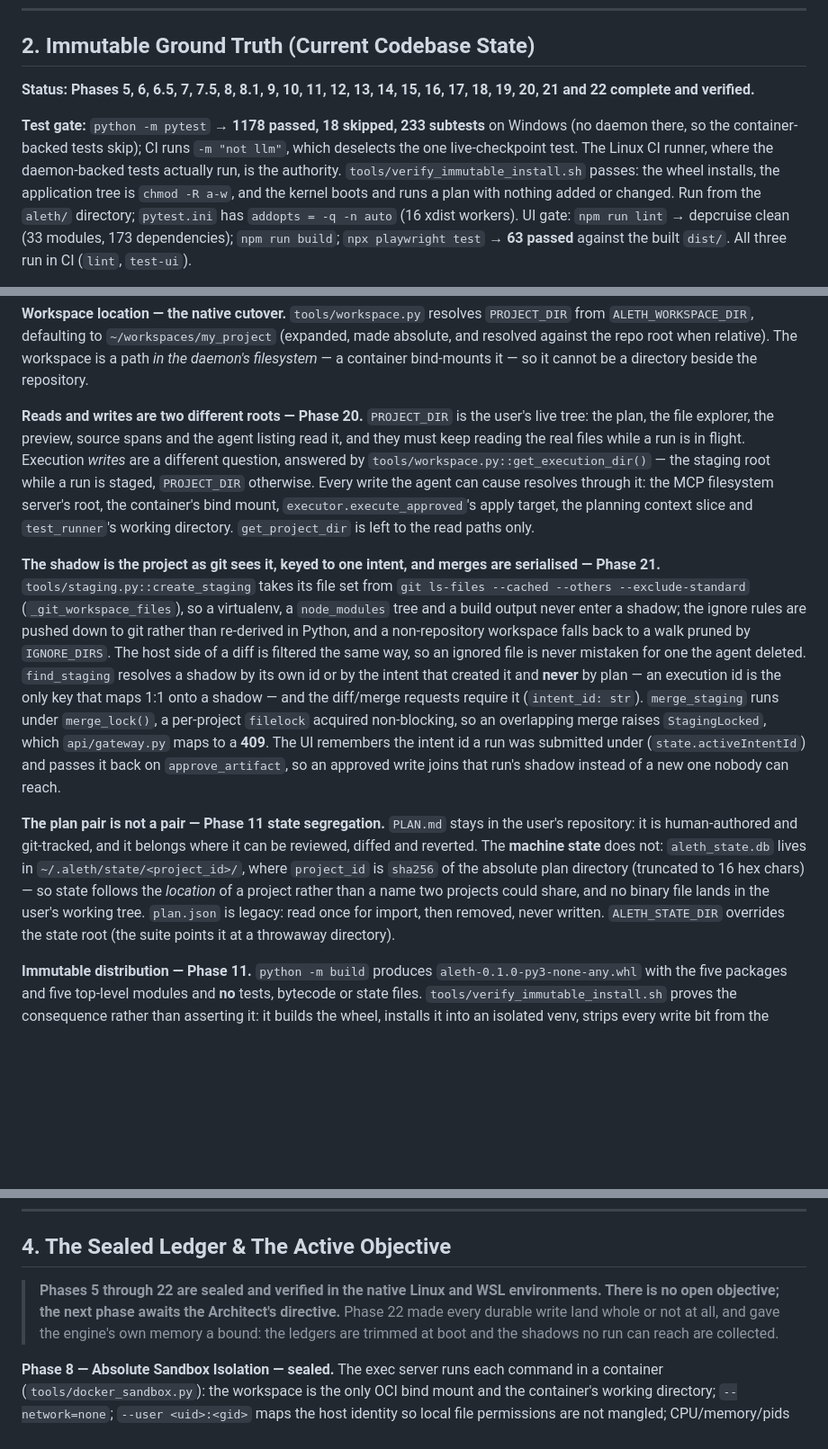
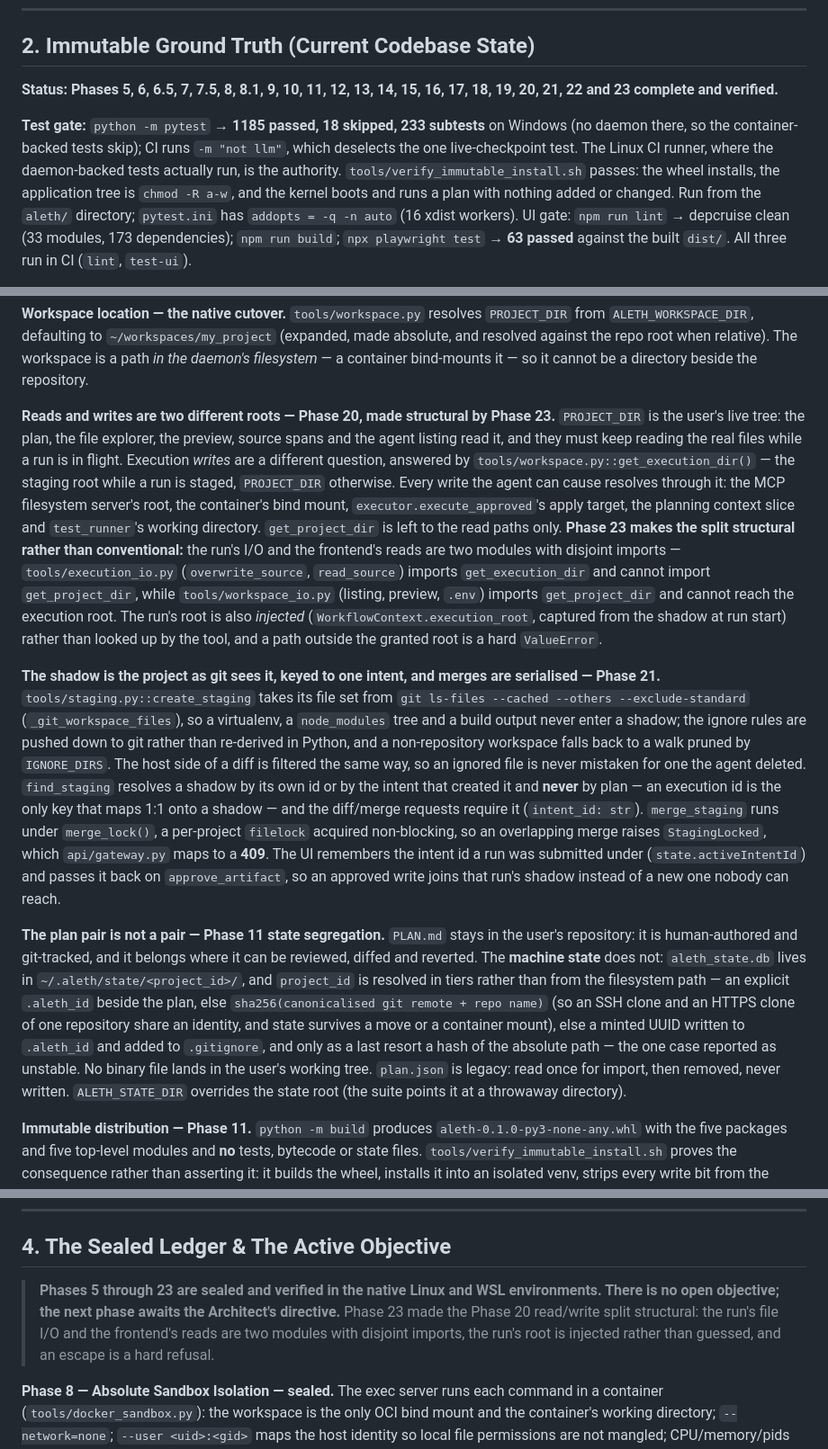
Before and after one commit to reedsha/aleth, a Markdown page: MASTER_CONTEXT.md, 3 parts joined by grey strips. Shown at 90% size. GitHub-like rendering; blank space fills up the shorter version.

```diff
--- a/MASTER_CONTEXT.md
+++ b/MASTER_CONTEXT.md
@@ -19,9 +19,9 @@
 
 ## 2. Immutable Ground Truth (Current Codebase State)
 
-**Status: Phases 5, 6, 6.5, 7, 7.5, 8, 8.1, 9, 10, 11, 12, 13, 14, 15, 16, 17, 18, 19, 20, 21 and 22 complete and verified.**
+**Status: Phases 5, 6, 6.5, 7, 7.5, 8, 8.1, 9, 10, 11, 12, 13, 14, 15, 16, 17, 18, 19, 20, 21, 22 and 23 complete and verified.**
 
-**Test gate:** `python -m pytest` → **1178 passed, 18 skipped, 233 subtests** on Windows (no daemon there, so the container-backed tests skip); CI runs `-m "not llm"`, which deselects the one live-checkpoint test. The Linux CI runner, where the daemon-backed tests actually run, is the authority. `tools/verify_immutable_install.sh` passes: the wheel installs, the application tree is `chmod -R a-w`, and the kernel boots and runs a plan with nothing added or changed.
+**Test gate:** `python -m pytest` → **1185 passed, 18 skipped, 233 subtests** on Windows (no daemon there, so the container-backed tests skip); CI runs `-m "not llm"`, which deselects the one live-checkpoint test. The Linux CI runner, where the daemon-backed tests actually run, is the authority. `tools/verify_immutable_install.sh` passes: the wheel installs, the application tree is `chmod -R a-w`, and the kernel boots and runs a plan with nothing added or changed.
 Run from the `aleth/` directory; `pytest.ini` has `addopts = -q -n auto` (16 xdist workers).
 UI gate: `npm run lint` → depcruise clean (33 modules, 173 dependencies); `npm run build`; `npx playwright test` → **63 passed** against the built `dist/`. All three run in CI (`lint`, `test-ui`).
 
@@ -62,11 +62,11 @@ Verified: the Rust canonicaliser (`deepagents_core.prepare_plan_state`) preserve
 
 **Workspace location — the native cutover.** `tools/workspace.py` resolves `PROJECT_DIR` from `ALETH_WORKSPACE_DIR`, defaulting to `~/workspaces/my_project` (expanded, made absolute, and resolved against the repo root when relative). The workspace is a path *in the daemon's filesystem* — a container bind-mounts it — so it cannot be a directory beside the repository.
 
-**Reads and writes are two different roots — Phase 20.** `PROJECT_DIR` is the user's live tree: the plan, the file explorer, the preview, source spans and the agent listing read it, and they must keep reading the real files while a run is in flight. Execution *writes* are a different question, answered by `tools/workspace.py::get_execution_dir()` — the staging root while a run is staged, `PROJECT_DIR` otherwise. Every write the agent can cause resolves through it: the MCP filesystem server's root, the container's bind mount, `executor.execute_approved`'s apply target, the planning context slice and `test_runner`'s working directory. `get_project_dir` is left to the read paths only.
+**Reads and writes are two different roots — Phase 20, made structural by Phase 23.** `PROJECT_DIR` is the user's live tree: the plan, the file explorer, the preview, source spans and the agent listing read it, and they must keep reading the real files while a run is in flight. Execution *writes* are a different question, answered by `tools/workspace.py::get_execution_dir()` — the staging root while a run is staged, `PROJECT_DIR` otherwise. Every write the agent can cause resolves through it: the MCP filesystem server's root, the container's bind mount, `executor.execute_approved`'s apply target, the planning context slice and `test_runner`'s working directory. `get_project_dir` is left to the read paths only. **Phase 23 makes the split structural rather than conventional:** the run's I/O and the frontend's reads are two modules with disjoint imports — `tools/execution_io.py` (`overwrite_source`, `read_source`) imports `get_execution_dir` and cannot import `get_project_dir`, while `tools/workspace_io.py` (listing, preview, `.env`) imports `get_project_dir` and cannot reach the execution root. The run's root is also *injected* (`WorkflowContext.execution_root`, captured from the shadow at run start) rather than looked up by the tool, and a path outside the granted root is a hard `ValueError`.
 
 **The shadow is the project as git sees it, keyed to one intent, and merges are serialised — Phase 21.** `tools/staging.py::create_staging` takes its file set from `git ls-files --cached --others --exclude-standard` (`_git_workspace_files`), so a virtualenv, a `node_modules` tree and a build output never enter a shadow; the ignore rules are pushed down to git rather than re-derived in Python, and a non-repository workspace falls back to a walk pruned by `IGNORE_DIRS`. The host side of a diff is filtered the same way, so an ignored file is never mistaken for one the agent deleted. `find_staging` resolves a shadow by its own id or by the intent that created it and **never** by plan — an execution id is the only key that maps 1:1 onto a shadow — and the diff/merge requests require it (`intent_id: str`). `merge_staging` runs under `merge_lock()`, a per-project `filelock` acquired non-blocking, so an overlapping merge raises `StagingLocked`, which `api/gateway.py` maps to a **409**. The UI remembers the intent id a run was submitted under (`state.activeIntentId`) and passes it back on `approve_artifact`, so an approved write joins that run's shadow instead of a new one nobody can reach.
 
-**The plan pair is not a pair — Phase 11 state segregation.** `PLAN.md` stays in the user's repository: it is human-authored and git-tracked, and it belongs where it can be reviewed, diffed and reverted. The **machine state** does not: `aleth_state.db` lives in `~/.aleth/state/<project_id>/`, where `project_id` is `sha256` of the absolute plan directory (truncated to 16 hex chars) — so state follows the *location* of a project rather than a name two projects could share, and no binary file lands in the user's working tree. `plan.json` is legacy: read once for import, then removed, never written. `ALETH_STATE_DIR` overrides the state root (the suite points it at a throwaway directory).
+**The plan pair is not a pair — Phase 11 state segregation.** `PLAN.md` stays in the user's repository: it is human-authored and git-tracked, and it belongs where it can be reviewed, diffed and reverted. The **machine state** does not: `aleth_state.db` lives in `~/.aleth/state/<project_id>/`, and `project_id` is resolved in tiers rather than from the filesystem path — an explicit `.aleth_id` beside the plan, else `sha256(canonicalised git remote + repo name)` (so an SSH clone and an HTTPS clone of one repository share an identity, and state survives a move or a container mount), else a minted UUID written to `.aleth_id` and added to `.gitignore`, and only as a last resort a hash of the absolute path — the one case reported as unstable. No binary file lands in the user's working tree. `plan.json` is legacy: read once for import, then removed, never written. `ALETH_STATE_DIR` overrides the state root (the suite points it at a throwaway directory).
 
 **Immutable distribution — Phase 11.** `python -m build` produces `aleth-0.1.0-py3-none-any.whl` with the five packages and five top-level modules and **no** tests, bytecode or state files. `tools/verify_immutable_install.sh` proves the consequence rather than asserting it: it builds the wheel, installs it into an isolated venv, strips every write bit from the installed application, then boots the kernel and runs a plan — asserting the imports came from site-packages (not a nearby checkout), the store went to the state directory, and **no application file was added or changed**. A `chmod` is the only acceptable proof; an invariant assertion is not a substitute for the filesystem refusing a `write()`.
 
@@ -182,7 +183,7 @@ Established and **done**:
 
 ## 4. The Sealed Ledger & The Active Objective
 
-> **Phases 5 through 22 are sealed and verified in the native Linux and WSL environments. There is no open objective; the next phase awaits the Architect's directive.** Phase 22 made every durable write land whole or not at all, and gave the engine's own memory a bound: the ledgers are trimmed at boot and the shadows no run can reach are collected.
+> **Phases 5 through 23 are sealed and verified in the native Linux and WSL environments. There is no open objective; the next phase awaits the Architect's directive.** Phase 23 made the Phase 20 read/write split structural: the run's file I/O and the frontend's reads are two modules with disjoint imports, the run's root is injected rather than guessed, and an escape is a hard refusal.
 
 **Phase 8 — Absolute Sandbox Isolation — sealed.** The exec server runs each command in a container (`tools/docker_sandbox.py`): the workspace is the only OCI bind mount and the container's working directory; `--network=none`; `--user <uid>:<gid>` maps the host identity so local file permissions are not mangled; CPU/memory/pids are capped; `--cap-drop=ALL` + `no-new-privileges`; and the process tree is owned by the named, `--rm` container, force-removed on timeout. The exec server's cwd is forced to the resolved workspace root, path traversal is refused before anything runs, and `execute_restricted_command` keeps the Architect's allow-list.
 * **No native terminal fallback remains.** An unreachable daemon or a missing `docker` client is a **refusal** (`SandboxError`), never a host run. `tools/sandbox.py` is deleted.
```
Also changed, not shown: other parts of MASTER_CONTEXT.md (+4 -1 lines), HANDOFF.md (+25 -7 lines).
